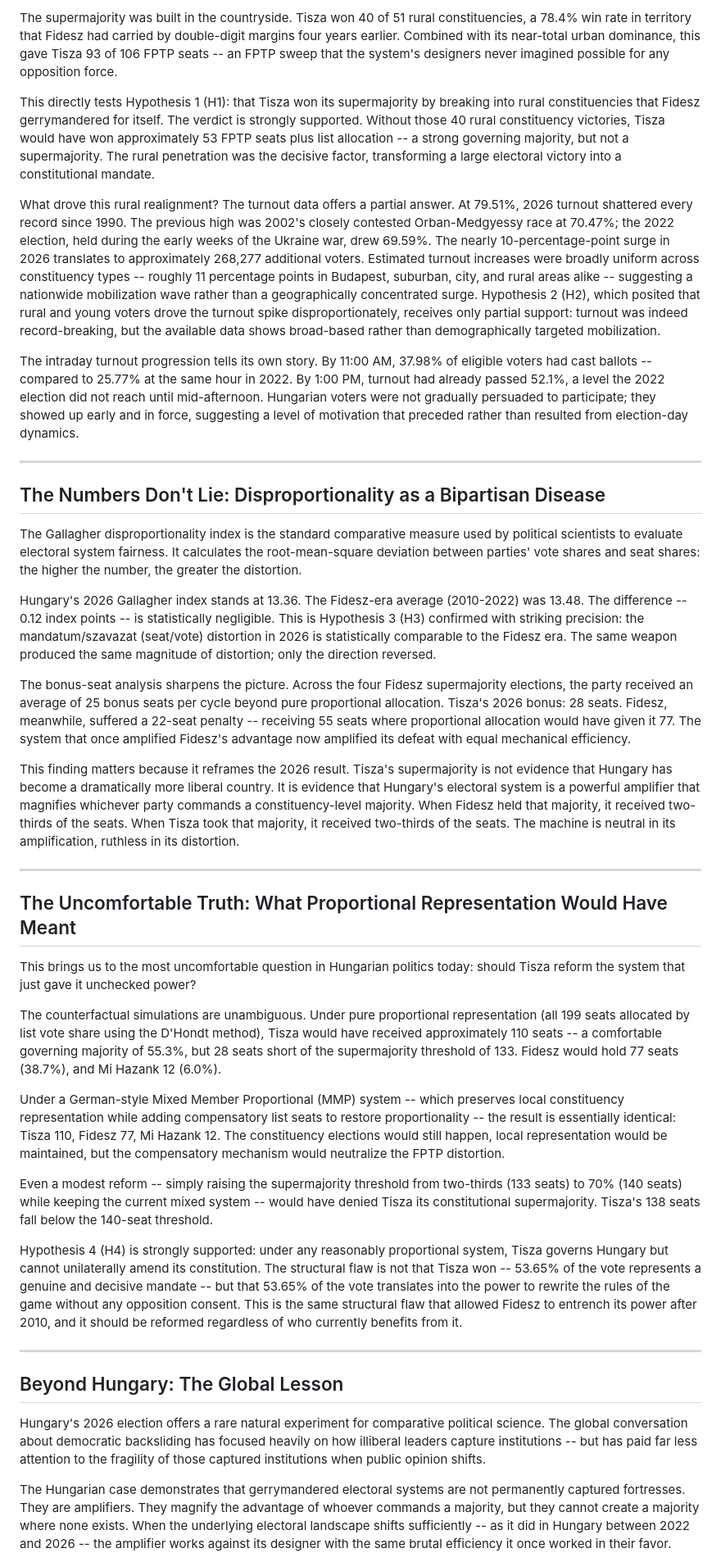
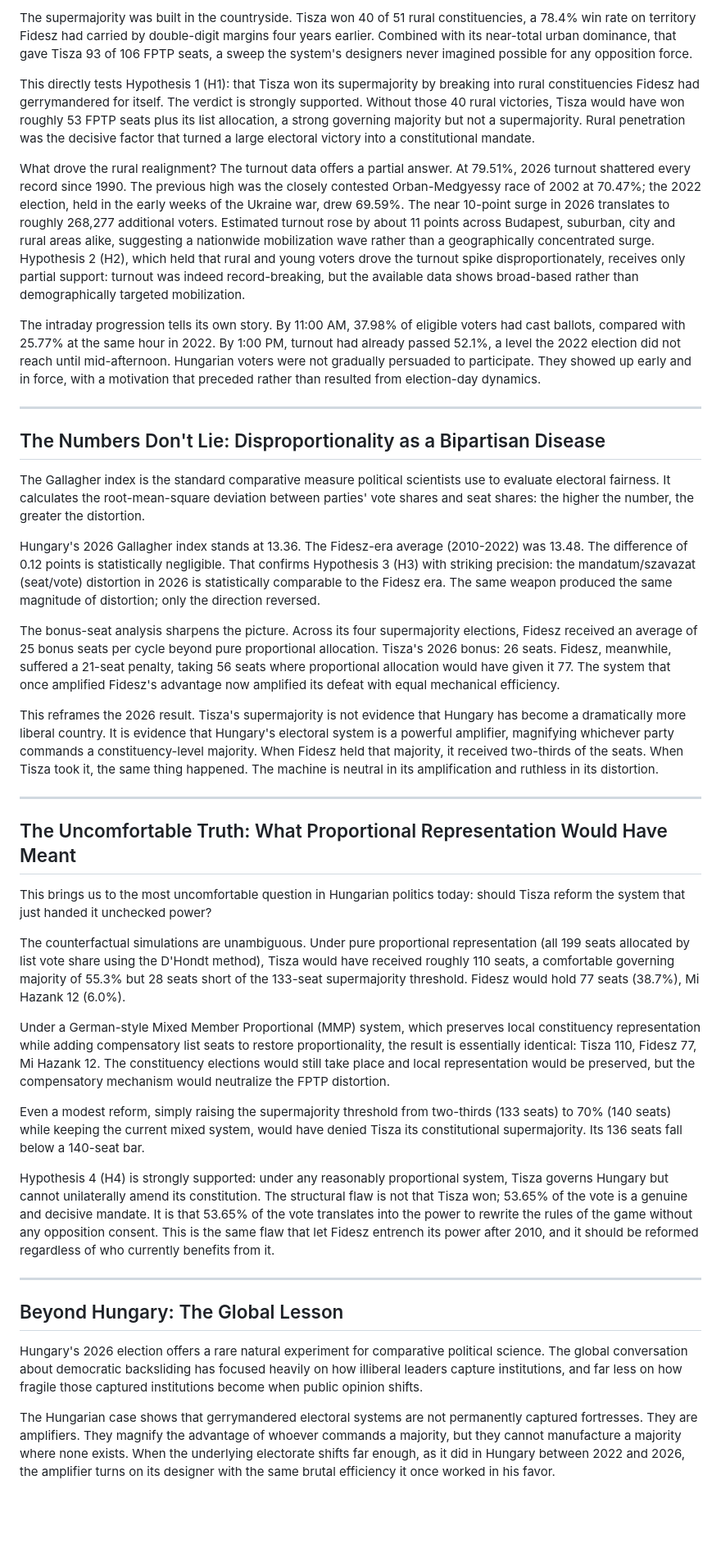
Before and after one commit to wenova-io/hungarian-elections-2026, a Markdown page: article/hungary-election-2026-en.md, the part around one of its changes. Shown at 82% size. Drawn GitHub-style; blank space fills up the shorter version.

```diff
--- a/article/hungary-election-2026-en.md
+++ b/article/hungary-election-2026-en.md
@@ -46,43 +46,43 @@ The constituency-level data is unambiguous. Tisza swept all 16 Budapest district
 
-The supermajority was built in the countryside. Tisza won 40 of 51 rural constituencies, a 78.4% win rate in territory that Fidesz had carried by double-digit margins four years earlier. Combined with its near-total urban dominance, this gave Tisza 93 of 106 FPTP seats -- an FPTP sweep that the system's designers never imagined possible for any opposition force.
+The supermajority was built in the countryside. Tisza won 40 of 51 rural constituencies, a 78.4% win rate on territory Fidesz had carried by double-digit margins four years earlier. Combined with its near-total urban dominance, that gave Tisza 93 of 106 FPTP seats, a sweep the system's designers never imagined possible for any opposition force.
 
-This directly tests Hypothesis 1 (H1): that Tisza won its supermajority by breaking into rural constituencies that Fidesz gerrymandered for itself. The verdict is strongly supported. Without those 40 rural constituency victories, Tisza would have won approximately 53 FPTP seats plus list allocation -- a strong governing majority, but not a supermajority. The rural penetration was the decisive factor, transforming a large electoral victory into a constitutional mandate.
+This directly tests Hypothesis 1 (H1): that Tisza won its supermajority by breaking into rural constituencies Fidesz had gerrymandered for itself. The verdict is strongly supported. Without those 40 rural victories, Tisza would have won roughly 53 FPTP seats plus its list allocation, a strong governing majority but not a supermajority. Rural penetration was the decisive factor that turned a large electoral victory into a constitutional mandate.
 
-What drove this rural realignment? The turnout data offers a partial answer. At 79.51%, 2026 turnout shattered every record since 1990. The previous high was 2002's closely contested Orban-Medgyessy race at 70.47%; the 2022 election, held during the early weeks of the Ukraine war, drew 69.59%. The nearly 10-percentage-point surge in 2026 translates to approximately 268,277 additional voters. Estimated turnout increases were broadly uniform across constituency types -- roughly 11 percentage points in Budapest, suburban, city, and rural areas alike -- suggesting a nationwide mobilization wave rather than a geographically concentrated surge. Hypothesis 2 (H2), which posited that rural and young voters drove the turnout spike disproportionately, receives only partial support: turnout was indeed record-breaking, but the available data shows broad-based rather than demographically targeted mobilization.
+What drove the rural realignment? The turnout data offers a partial answer. At 79.51%, 2026 turnout shattered every record since 1990. The previous high was the closely contested Orban-Medgyessy race of 2002 at 70.47%; the 2022 election, held in the early weeks of the Ukraine war, drew 69.59%. The near 10-point surge in 2026 translates to roughly 268,277 additional voters. Estimated turnout rose by about 11 points across Budapest, suburban, city and rural areas alike, suggesting a nationwide mobilization wave rather than a geographically concentrated surge. Hypothesis 2 (H2), which held that rural and young voters drove the turnout spike disproportionately, receives only partial support: turnout was indeed record-breaking, but the available data shows broad-based rather than demographically targeted mobilization.
 
-The intraday turnout progression tells its own story. By 11:00 AM, 37.98% of eligible voters had cast ballots -- compared to 25.77% at the same hour in 2022. By 1:00 PM, turnout had already passed 52.1%, a level the 2022 election did not reach until mid-afternoon. Hungarian voters were not gradually persuaded to participate; they showed up early and in force, suggesting a level of motivation that preceded rather than resulted from election-day dynamics.
+The intraday progression tells its own story. By 11:00 AM, 37.98% of eligible voters had cast ballots, compared with 25.77% at the same hour in 2022. By 1:00 PM, turnout had already passed 52.1%, a level the 2022 election did not reach until mid-afternoon. Hungarian voters were not gradually persuaded to participate. They showed up early and in force, with a motivation that preceded rather than resulted from election-day dynamics.
 
 ---
 
 ## The Numbers Don't Lie: Disproportionality as a Bipartisan Disease
 
-The Gallagher disproportionality index is the standard comparative measure used by political scientists to evaluate electoral system fairness. It calculates the root-mean-square deviation between parties' vote shares and seat shares: the higher the number, the greater the distortion.
+The Gallagher index is the standard comparative measure political scientists use to evaluate electoral fairness. It calculates the root-mean-square deviation between parties' vote shares and seat shares: the higher the number, the greater the distortion.
 
-Hungary's 2026 Gallagher index stands at 13.36. The Fidesz-era average (2010-2022) was 13.48. The difference -- 0.12 index points -- is statistically negligible. This is Hypothesis 3 (H3) confirmed with striking precision: the mandatum/szavazat (seat/vote) distortion in 2026 is statistically comparable to the Fidesz era. The same weapon produced the same magnitude of distortion; only the direction reversed.
+Hungary's 2026 Gallagher index stands at 13.36. The Fidesz-era average (2010-2022) was 13.48. The difference of 0.12 points is statistically negligible. That confirms Hypothesis 3 (H3) with striking precision: the mandatum/szavazat (seat/vote) distortion in 2026 is statistically comparable to the Fidesz era. The same weapon produced the same magnitude of distortion; only the direction reversed.
 
-The bonus-seat analysis sharpens the picture. Across the four Fidesz supermajority elections, the party received an average of 25 bonus seats per cycle beyond pure proportional allocation. Tisza's 2026 bonus: 28 seats. Fidesz, meanwhile, suffered a 22-seat penalty -- receiving 55 seats where proportional allocation would have given it 77. The system that once amplified Fidesz's advantage now amplified its defeat with equal mechanical efficiency.
+The bonus-seat analysis sharpens the picture. Across its four supermajority elections, Fidesz received an average of 25 bonus seats per cycle beyond pure proportional allocation. Tisza's 2026 bonus: 26 seats. Fidesz, meanwhile, suffered a 21-seat penalty, taking 56 seats where proportional allocation would have given it 77. The system that once amplified Fidesz's advantage now amplified its defeat with equal mechanical efficiency.
 
-This finding matters because it reframes the 2026 result. Tisza's supermajority is not evidence that Hungary has become a dramatically more liberal country. It is evidence that Hungary's electoral system is a powerful amplifier that magnifies whichever party commands a constituency-level majority. When Fidesz held that majority, it received two-thirds of the seats. When Tisza took that majority, it received two-thirds of the seats. The machine is neutral in its amplification, ruthless in its distortion.
+This reframes the 2026 result. Tisza's supermajority is not evidence that Hungary has become a dramatically more liberal country. It is evidence that Hungary's electoral system is a powerful amplifier, magnifying whichever party commands a constituency-level majority. When Fidesz held that majority, it received two-thirds of the seats. When Tisza took it, the same thing happened. The machine is neutral in its amplification and ruthless in its distortion.
 
 ---
 
 ## The Uncomfortable Truth: What Proportional Representation Would Have Meant
 
-This brings us to the most uncomfortable question in Hungarian politics today: should Tisza reform the system that just gave it unchecked power?
+This brings us to the most uncomfortable question in Hungarian politics today: should Tisza reform the system that just handed it unchecked power?
 
-The counterfactual simulations are unambiguous. Under pure proportional representation (all 199 seats allocated by list vote share using the D'Hondt method), Tisza would have received approximately 110 seats -- a comfortable governing majority of 55.3%, but 28 seats short of the supermajority threshold of 133. Fidesz would hold 77 seats (38.7%), and Mi Hazank 12 (6.0%).
+The counterfactual simulations are unambiguous. Under pure proportional representation (all 199 seats allocated by list vote share using the D'Hondt method), Tisza would have received roughly 110 seats, a comfortable governing majority of 55.3% but 28 seats short of the 133-seat supermajority threshold. Fidesz would hold 77 seats (38.7%), Mi Hazank 12 (6.0%).
 
-Under a German-style Mixed Member Proportional (MMP) system -- which preserves local constituency representation while adding compensatory list seats to restore proportionality -- the result is essentially identical: Tisza 110, Fidesz 77, Mi Hazank 12. The constituency elections would still happen, local representation would be maintained, but the compensatory mechanism would neutralize the FPTP distortion.
+Under a German-style Mixed Member Proportional (MMP) system, which preserves local constituency representation while adding compensatory list seats to restore proportionality, the result is essentially identical: Tisza 110, Fidesz 77, Mi Hazank 12. The constituency elections would still take place and local representation would be preserved, but the compensatory mechanism would neutralize the FPTP distortion.
 
-Even a modest reform -- simply raising the supermajority threshold from two-thirds (133 seats) to 70% (140 seats) while keeping the current mixed system -- would have denied Tisza its constitutional supermajority. Tisza's 138 seats fall below the 140-seat threshold.
+Even a modest reform, simply raising the supermajority threshold from two-thirds (133 seats) to 70% (140 seats) while keeping the current mixed system, would have denied Tisza its constitutional supermajority. Its 136 seats fall below a 140-seat bar.
 
-Hypothesis 4 (H4) is strongly supported: under any reasonably proportional system, Tisza governs Hungary but cannot unilaterally amend its constitution. The structural flaw is not that Tisza won -- 53.65% of the vote represents a genuine and decisive mandate -- but that 53.65% of the vote translates into the power to rewrite the rules of the game without any opposition consent. This is the same structural flaw that allowed Fidesz to entrench its power after 2010, and it should be reformed regardless of who currently benefits from it.
+Hypothesis 4 (H4) is strongly supported: under any reasonably proportional system, Tisza governs Hungary but cannot unilaterally amend its constitution. The structural flaw is not that Tisza won; 53.65% of the vote is a genuine and decisive mandate. It is that 53.65% of the vote translates into the power to rewrite the rules of the game without any opposition consent. This is the same flaw that let Fidesz entrench its power after 2010, and it should be reformed regardless of who currently benefits from it.
 
 ---
 
 ## Beyond Hungary: The Global Lesson
 
-Hungary's 2026 election offers a rare natural experiment for comparative political science. The global conversation about democratic backsliding has focused heavily on how illiberal leaders capture institutions -- but has paid far less attention to the fragility of those captured institutions when public opinion shifts.
+Hungary's 2026 election offers a rare natural experiment for comparative political science. The global conversation about democratic backsliding has focused heavily on how illiberal leaders capture institutions, and far less on how fragile those captured institutions become when public opinion shifts.
 
-The Hungarian case demonstrates that gerrymandered electoral systems are not permanently captured fortresses. They are amplifiers. They magnify the advantage of whoever commands a majority, but they cannot create a majority where none exists. When the underlying electoral landscape shifts sufficiently -- as it did in Hungary between 2022 and 2026 -- the amplifier works against its designer with the same brutal efficiency it once worked in their favor.
+The Hungarian case shows that gerrymandered electoral systems are not permanently captured fortresses. They are amplifiers. They magnify the advantage of whoever commands a majority, but they cannot manufacture a majority where none exists. When the underlying electorate shifts far enough, as it did in Hungary between 2022 and 2026, the amplifier turns on its designer with the same brutal efficiency it once worked in his favor.
 
```
Also changed, not shown: other parts of article/hungary-election-2026-en.md (+16 -16 lines), article/hungary-election-2026-hu.md (+34 -34 lines).
